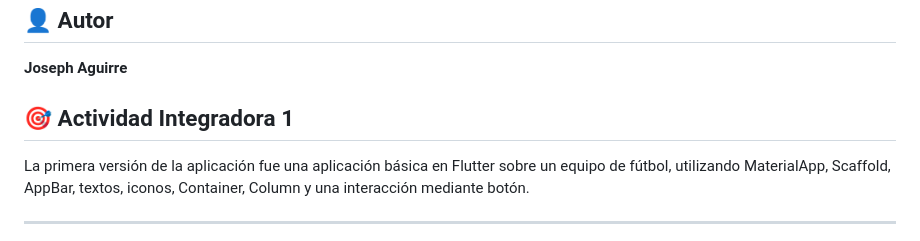
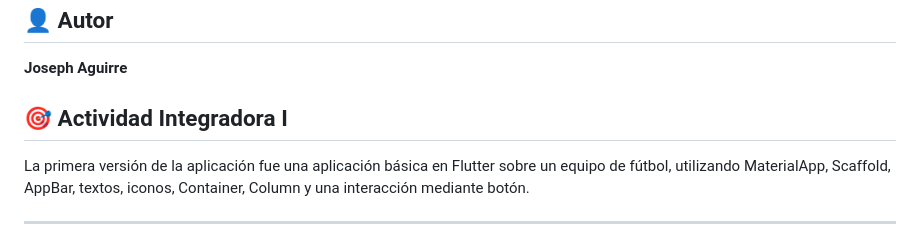
Before and after one commit to joaguirre-prog/Equipo-de-Futbol-de-Joseph-Aguirre, a Markdown page: README.md, the part around the change. Rendered like a GitHub page.

Commit message:
Actualizar contenido del proyecto

```diff
--- a/README.md
+++ b/README.md
@@ -6,7 +6,7 @@ Aplicación desarrollada en Flutter para presentar información de un equipo de
 
 **Joseph Aguirre**
 
-## 🎯 Actividad Integradora 1
+## 🎯 Actividad Integradora I
 
 La primera versión de la aplicación fue una aplicación básica en Flutter sobre un equipo de fútbol, utilizando MaterialApp, Scaffold, AppBar, textos, iconos, Container, Column y una interacción mediante botón.
 
```
